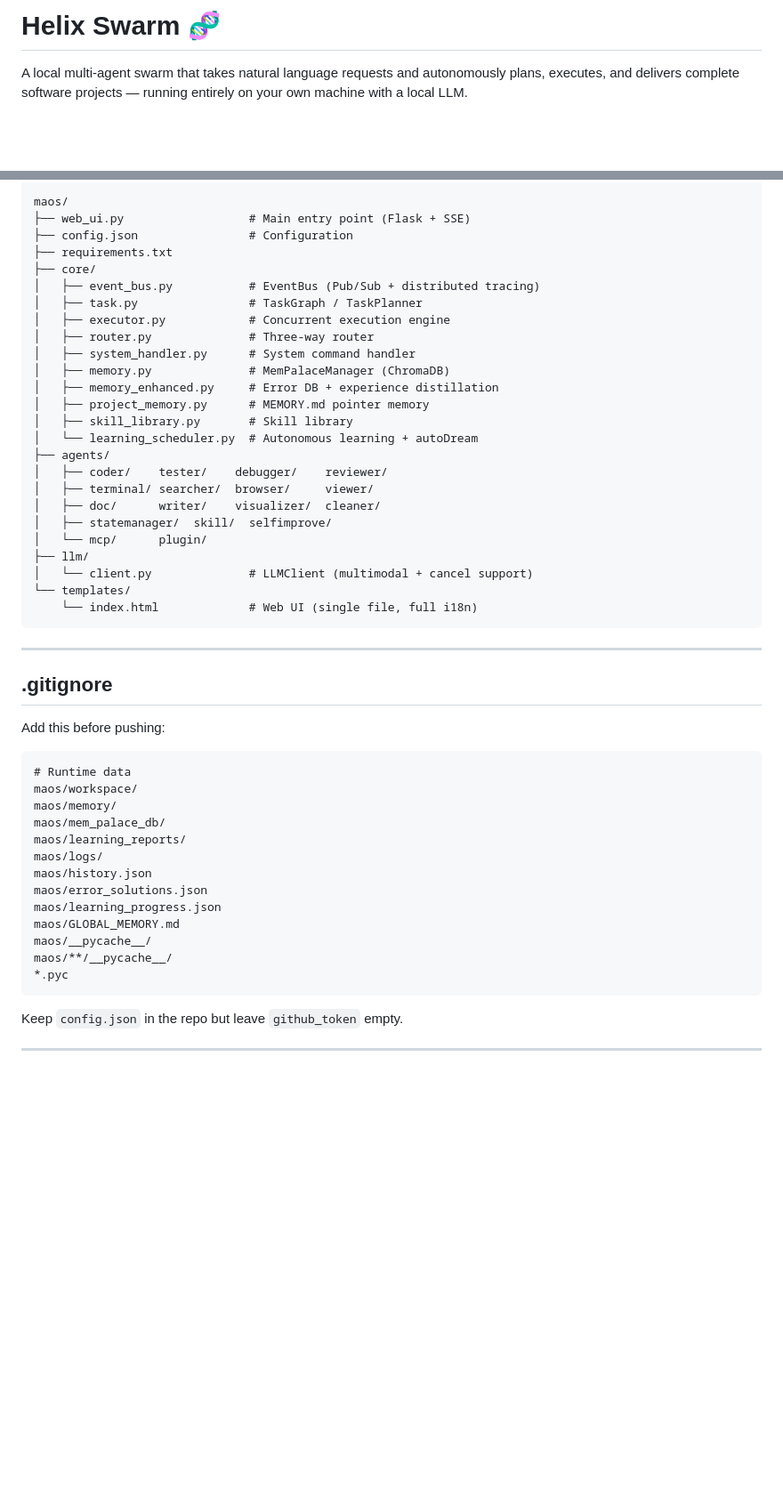
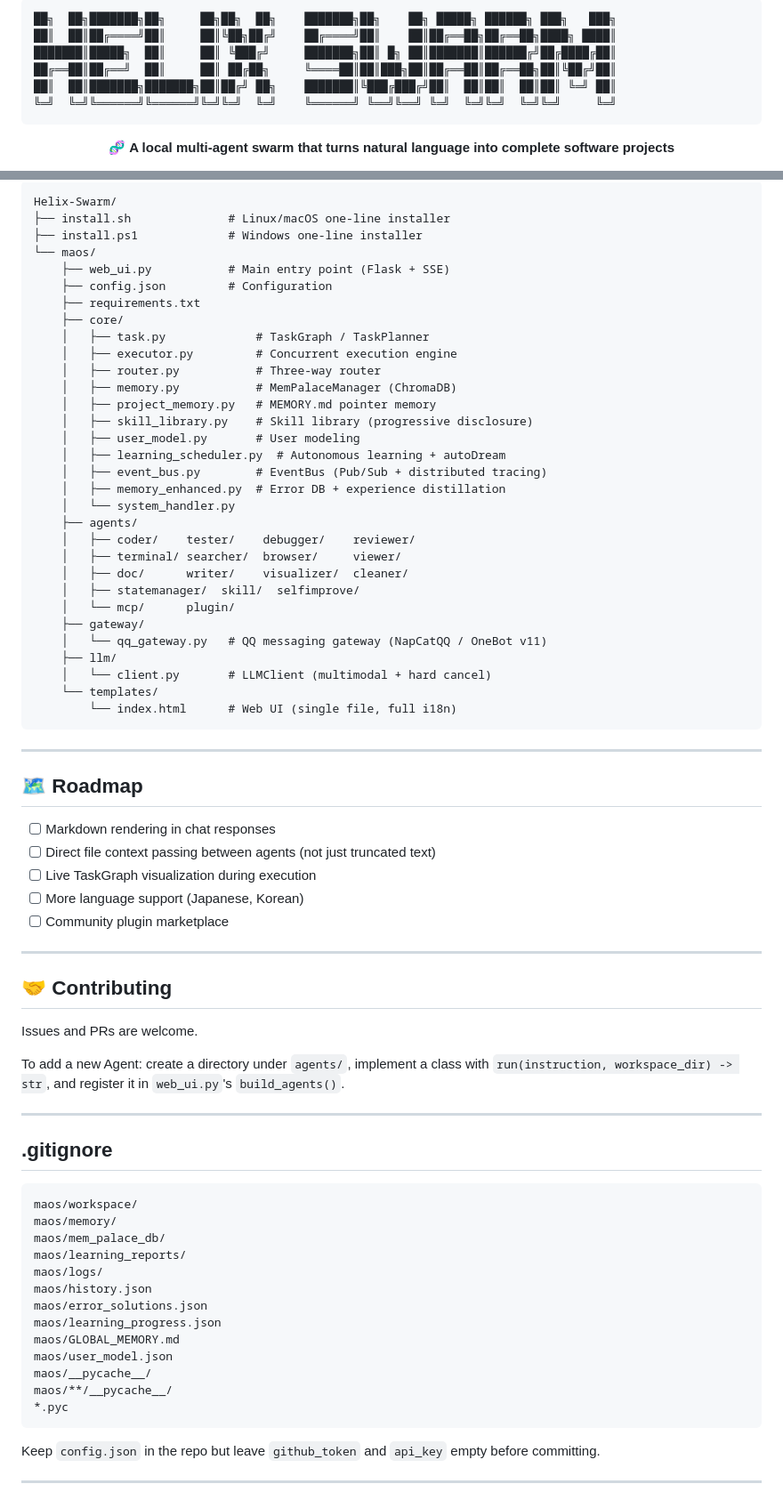
Before and after one commit to Yule-Cai/Helix-Swarm, a Markdown page: README.md, 2 parts joined by grey strips. Shown at 89% size. Rendered like a GitHub page; blank space fills up the shorter version.

````diff
--- a/README.md
+++ b/README.md
@@ -1,4 +1,12 @@
-# Helix Swarm 🧬
+```
+██╗  ██╗███████╗██╗     ██╗██╗  ██╗    ███████╗██╗    ██╗ █████╗ ██████╗ ███╗   ███╗
+██║  ██║██╔════╝██║     ██║╚██╗██╔╝    ██╔════╝██║    ██║██╔══██╗██╔══██╗████╗ ████║
+███████║█████╗  ██║     ██║ ╚███╔╝     ███████╗██║ █╗ ██║███████║██████╔╝██╔████╔██║
+██╔══██║██╔══╝  ██║     ██║ ██╔██╗     ╚════██║██║███╗██║██╔══██║██╔══██╗██║╚██╔╝██║
+██║  ██║███████╗███████╗██║██╔╝ ██╗    ███████║╚███╔███╔╝██║  ██║██║  ██║██║ ╚═╝ ██║
+╚═╝  ╚═╝╚══════╝╚══════╝╚═╝╚═╝  ╚═╝    ╚══════╝ ╚══╝╚══╝ ╚═╝  ╚═╝╚═╝  ╚═╝╚═╝     ╚═╝
+```
+<div align="center">
 
-A local multi-agent swarm that takes natural language requests and autonomously plans, executes, and delivers complete software projects — running entirely on your own machine with a local LLM.
+🧬 **A local multi-agent swarm that turns natural language into complete software projects**
 
@@ -209,40 +243,61 @@ Click the gear icon (bottom-left sidebar) to open the Settings panel:
 
 ```
-maos/
-├── web_ui.py                  # Main entry point (Flask + SSE)
-├── config.json                # Configuration
-├── requirements.txt
-├── core/
-│   ├── event_bus.py           # EventBus (Pub/Sub + distributed tracing)
-│   ├── task.py                # TaskGraph / TaskPlanner
-│   ├── executor.py            # Concurrent execution engine
-│   ├── router.py              # Three-way router
-│   ├── system_handler.py      # System command handler
-│   ├── memory.py              # MemPalaceManager (ChromaDB)
-│   ├── memory_enhanced.py     # Error DB + experience distillation
-│   ├── project_memory.py      # MEMORY.md pointer memory
-│   ├── skill_library.py       # Skill library
-│   └── learning_scheduler.py  # Autonomous learning + autoDream
-├── agents/
-│   ├── coder/    tester/    debugger/    reviewer/
-│   ├── terminal/ searcher/  browser/     viewer/
-│   ├── doc/      writer/    visualizer/  cleaner/
-│   ├── statemanager/  skill/  selfimprove/
-│   └── mcp/      plugin/
-├── llm/
-│   └── client.py              # LLMClient (multimodal + cancel support)
-└── templates/
-    └── index.html             # Web UI (single file, full i18n)
+Helix-Swarm/
+├── install.sh              # Linux/macOS one-line installer
+├── install.ps1             # Windows one-line installer
+└── maos/
+    ├── web_ui.py           # Main entry point (Flask + SSE)
+    ├── config.json         # Configuration
+    ├── requirements.txt
+    ├── core/
+    │   ├── task.py             # TaskGraph / TaskPlanner
+    │   ├── executor.py         # Concurrent execution engine
+    │   ├── router.py           # Three-way router
+    │   ├── memory.py           # MemPalaceManager (ChromaDB)
+    │   ├── project_memory.py   # MEMORY.md pointer memory
+    │   ├── skill_library.py    # Skill library (progressive disclosure)
+    │   ├── user_model.py       # User modeling
+    │   ├── learning_scheduler.py  # Autonomous learning + autoDream
+    │   ├── event_bus.py        # EventBus (Pub/Sub + distributed tracing)
+    │   ├── memory_enhanced.py  # Error DB + experience distillation
+    │   └── system_handler.py
+    ├── agents/
+    │   ├── coder/    tester/    debugger/    reviewer/
+    │   ├── terminal/ searcher/  browser/     viewer/
+    │   ├── doc/      writer/    visualizer/  cleaner/
+    │   ├── statemanager/  skill/  selfimprove/
+    │   └── mcp/      plugin/
+    ├── gateway/
+    │   └── qq_gateway.py   # QQ messaging gateway (NapCatQQ / OneBot v11)
+    ├── llm/
+    │   └── client.py       # LLMClient (multimodal + hard cancel)
+    └── templates/
+        └── index.html      # Web UI (single file, full i18n)
 ```
+
+---
+
+## 🗺 Roadmap
+
+- [ ] Markdown rendering in chat responses
+- [ ] Direct file context passing between agents (not just truncated text)
+- [ ] Live TaskGraph visualization during execution
+- [ ] More language support (Japanese, Korean)
+- [ ] Community plugin marketplace
+
+---
+
+## 🤝 Contributing
+
+Issues and PRs are welcome.
+
+To add a new Agent: create a directory under `agents/`, implement a class with `run(instruction, workspace_dir) -> str`, and register it in `web_ui.py`'s `build_agents()`.
 
 ---
 
 ## .gitignore
 
-Add this before pushing:
-
 ```gitignore
-# Runtime data
 maos/workspace/
 maos/memory/
 maos/mem_palace_db/
@@ -252,12 +307,13 @@ maos/history.json
 maos/error_solutions.json
 maos/learning_progress.json
 maos/GLOBAL_MEMORY.md
+maos/user_model.json
 maos/__pycache__/
 maos/**/__pycache__/
 *.pyc
 ```
 
-Keep `config.json` in the repo but leave `github_token` empty.
+Keep `config.json` in the repo but leave `github_token` and `api_key` empty before committing.
 
 ---
 
````
Also changed, not shown: other parts of README.md (+92 -82 lines).
